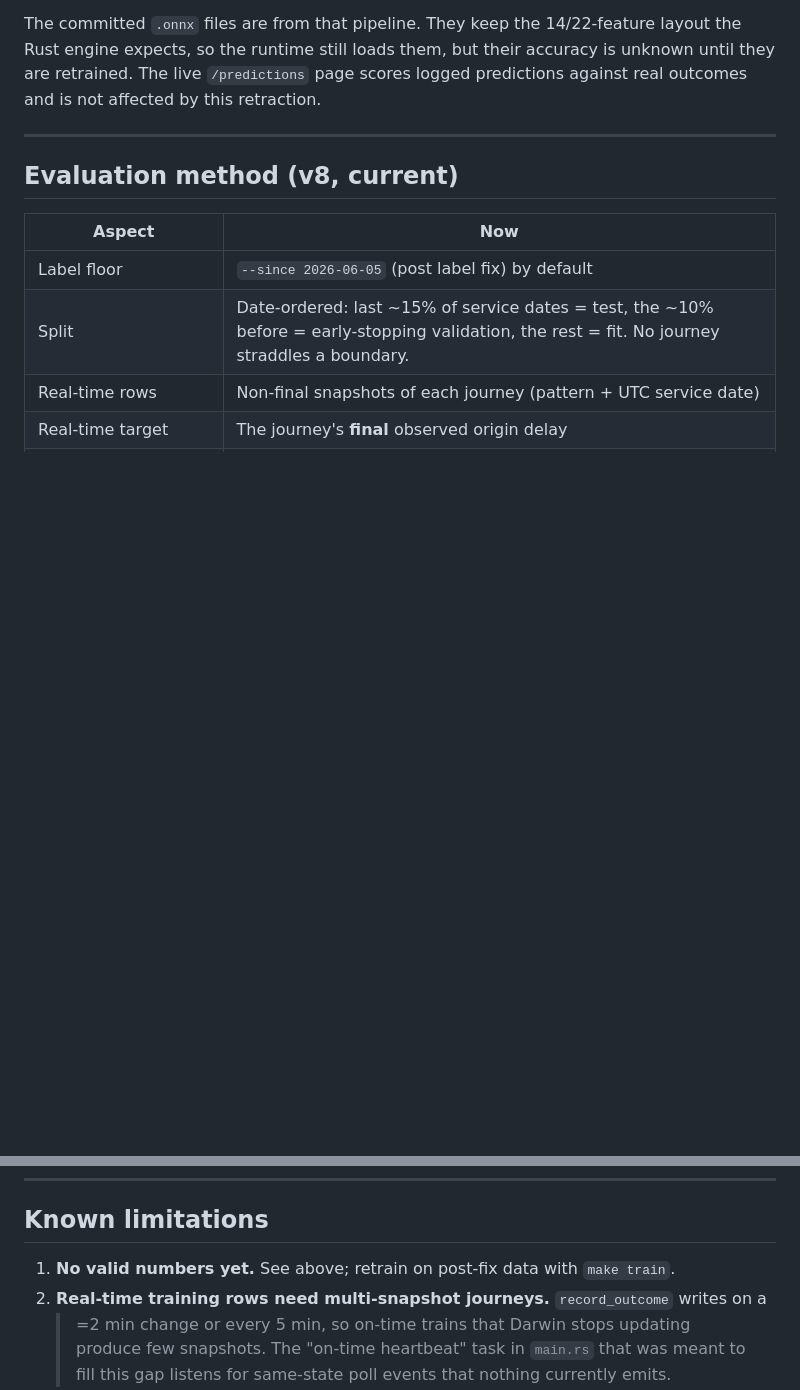
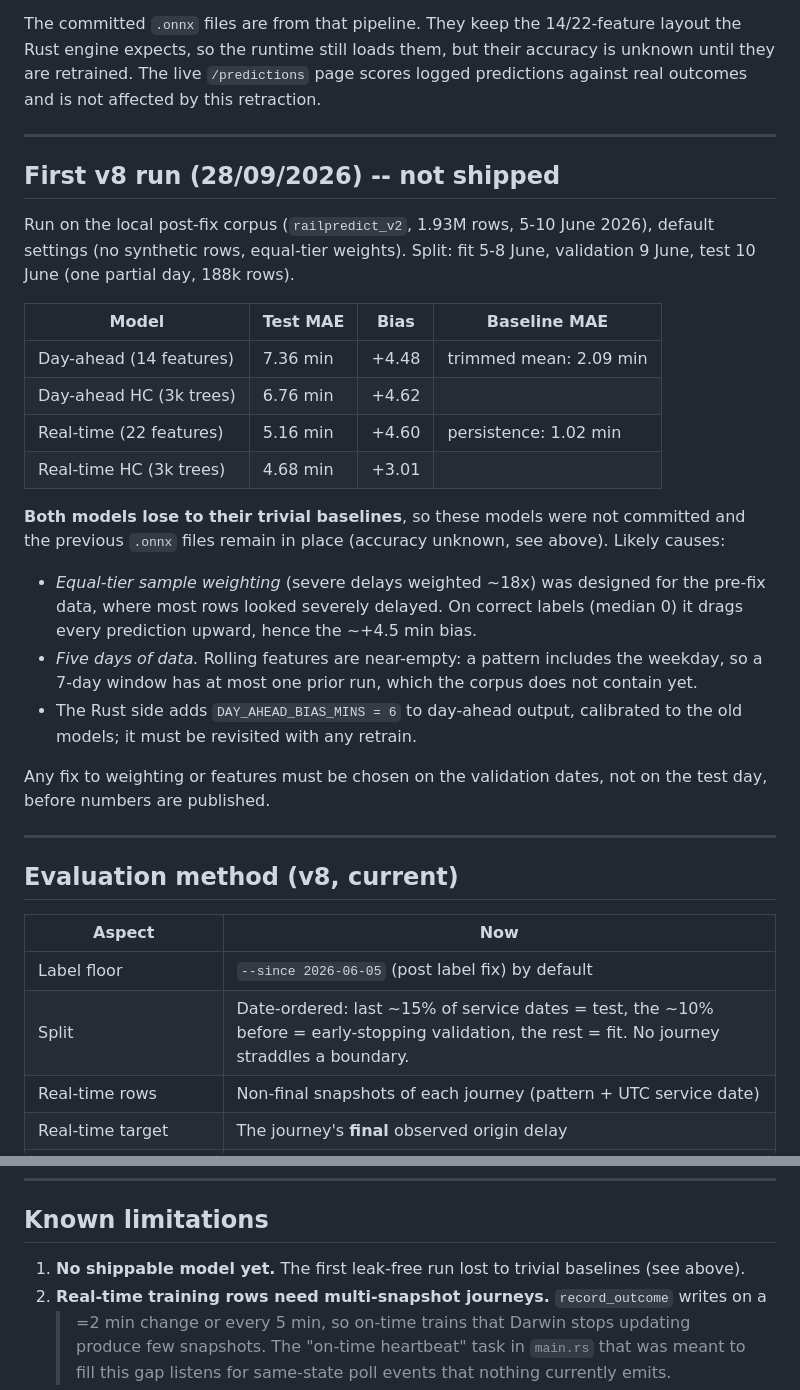
Before and after one commit to miki-przygoda/RailPredict, a Markdown page: docs/model-performance.md, 2 parts joined by grey strips. Rendered like a GitHub page; blank space fills up the shorter version.

Commit message:
docs(ml): record the first leak-free training run and why it was not shipped
On 5 days of post-fix data (railpredict_v2, test day 2026-06-10) the v8
models lost to trivial baselines: real-time MAE 5.16 vs 1.02 persistence,
day-ahead 7.36 vs 2.09 trimmed mean, both biased about +4.5 min. The new
.onnx files were discarded and the previous ones kept. Likely causes
(equal-tier weighting designed for the pre-fix labels, near-empty rolling
features, the Rust DAY_AHEAD_BIAS_MINS offset) are listed in
docs/model-performance.md.

```diff
--- a/docs/model-performance.md
+++ b/docs/model-performance.md
@@ -33,6 +33,35 @@ The committed `.onnx` files are from that pipeline. They keep the 14/22-feature
 the Rust engine expects, so the runtime still loads them, but their accuracy is unknown
 until they are retrained. The live `/predictions` page scores logged predictions against
 real outcomes and is not affected by this retraction.
+
+---
+
+## First v8 run (28/09/2026) -- not shipped
+
+Run on the local post-fix corpus (`railpredict_v2`, 1.93M rows, 5-10 June 2026), default
+settings (no synthetic rows, equal-tier weights). Split: fit 5-8 June, validation 9 June,
+test 10 June (one partial day, 188k rows).
+
+| Model | Test MAE | Bias | Baseline MAE |
+|---|---|---|---|
+| Day-ahead (14 features) | 7.36 min | +4.48 | trimmed mean: 2.09 min |
+| Day-ahead HC (3k trees) | 6.76 min | +4.62 | |
+| Real-time (22 features) | 5.16 min | +4.60 | persistence: 1.02 min |
+| Real-time HC (3k trees) | 4.68 min | +3.01 | |
+
+**Both models lose to their trivial baselines**, so these models were not committed and the
+previous `.onnx` files remain in place (accuracy unknown, see above). Likely causes:
+
+- *Equal-tier sample weighting* (severe delays weighted ~18x) was designed for the pre-fix
+  data, where most rows looked severely delayed. On correct labels (median 0) it drags every
+  prediction upward, hence the ~+4.5 min bias.
+- *Five days of data.* Rolling features are near-empty: a pattern includes the weekday, so a
+  7-day window has at most one prior run, which the corpus does not contain yet.
+- The Rust side adds `DAY_AHEAD_BIAS_MINS = 6` to day-ahead output, calibrated to the old
+  models; it must be revisited with any retrain.
+
+Any fix to weighting or features must be chosen on the validation dates, not on the test
+day, before numbers are published.
 
 ---
 
@@ -97,7 +126,7 @@ The order is fixed and must match `onnx_engine.rs` (`N_DAY_FEATURES`, `N_RT_FEAT
 
 ## Known limitations
 
-1. **No valid numbers yet.** See above; retrain on post-fix data with `make train`.
+1. **No shippable model yet.** The first leak-free run lost to trivial baselines (see above).
 2. **Real-time training rows need multi-snapshot journeys.** `record_outcome` writes on a
    >=2 min change or every 5 min, so on-time trains that Darwin stops updating produce few
    snapshots. The "on-time heartbeat" task in `main.rs` that was meant to fill this gap
```
Also changed, not shown: CHANGELOG.md (+6 -2 lines), README.md (+1 -1 lines).
